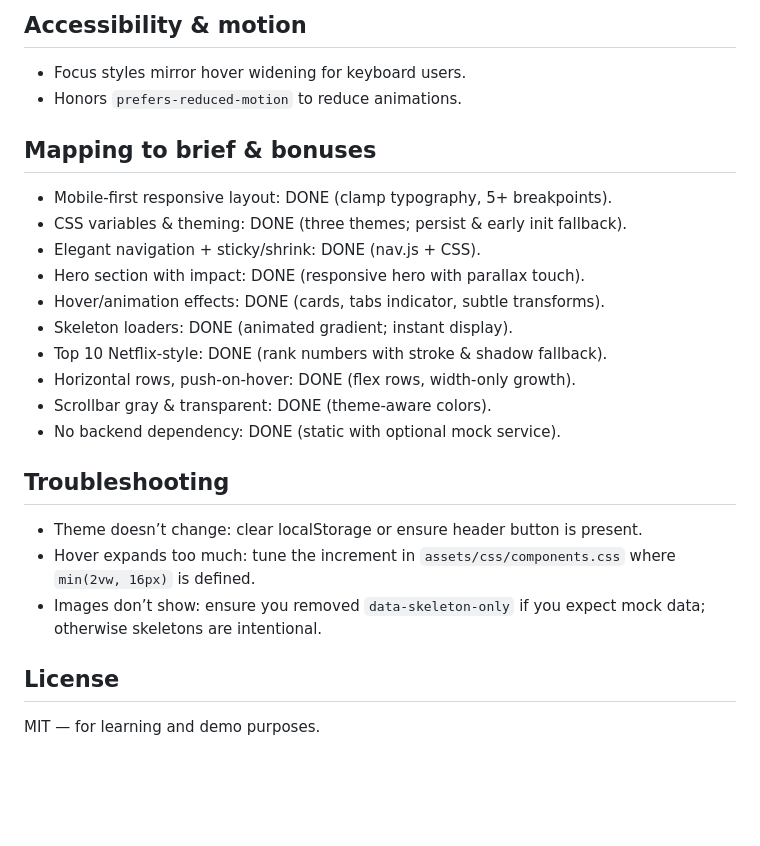
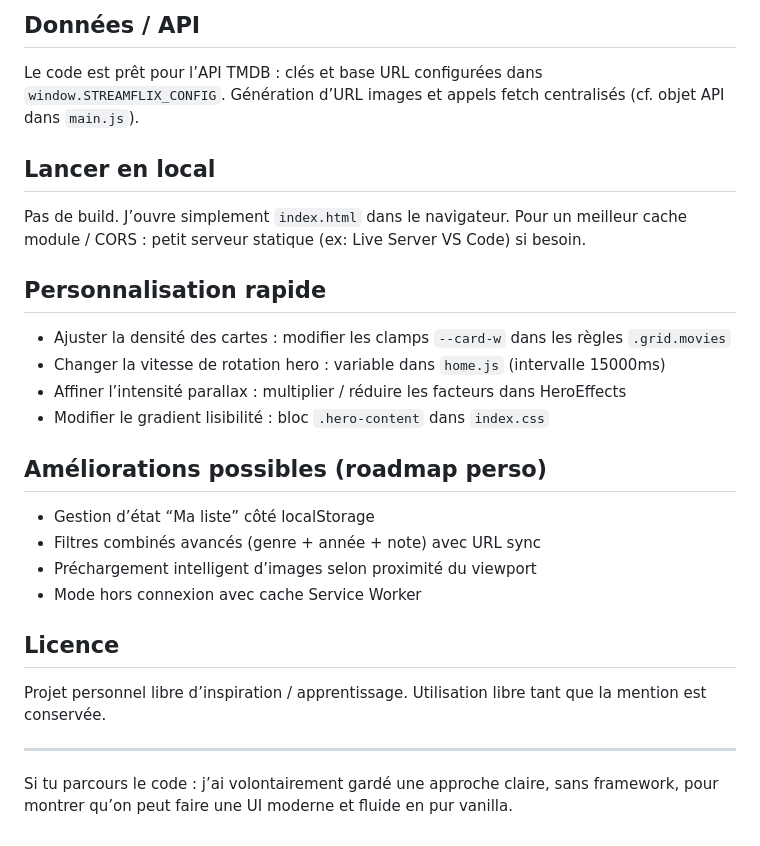
Before and after one commit to LeKyzzo/StreamFlix, a Markdown page: README.md, the part around the change printed below. GitHub-like rendering; blank space fills up the shorter version.

```diff
--- a/README.md
+++ b/README.md
@@ -69,24 +52,31 @@ Tip: For the best results with module scripts and lazy images, serve over a loca
 
-## Accessibility & motion
-- Focus styles mirror hover widening for keyboard users.
-- Honors `prefers-reduced-motion` to reduce animations.
+## Données / API
 
-## Mapping to brief & bonuses
-- Mobile‑first responsive layout: DONE (clamp typography, 5+ breakpoints).
-- CSS variables & theming: DONE (three themes; persist & early init fallback).
-- Elegant navigation + sticky/shrink: DONE (nav.js + CSS).
-- Hero section with impact: DONE (responsive hero with parallax touch).
-- Hover/animation effects: DONE (cards, tabs indicator, subtle transforms).
-- Skeleton loaders: DONE (animated gradient; instant display).
-- Top 10 Netflix‑style: DONE (rank numbers with stroke & shadow fallback).
-- Horizontal rows, push‑on‑hover: DONE (flex rows, width-only growth).
-- Scrollbar gray & transparent: DONE (theme‑aware colors).
-- No backend dependency: DONE (static with optional mock service).
+Le code est prêt pour l’API TMDB : clés et base URL configurées dans `window.STREAMFLIX_CONFIG`. Génération d’URL images et appels fetch centralisés (cf. objet API dans `main.js`).
 
-## Troubleshooting
-- Theme doesn’t change: clear localStorage or ensure header button is present.
-- Hover expands too much: tune the increment in `assets/css/components.css` where `min(2vw, 16px)` is defined.
-- Images don’t show: ensure you removed `data-skeleton-only` if you expect mock data; otherwise skeletons are intentional.
+## Lancer en local
 
-## License
-MIT — for learning and demo purposes.
+Pas de build. J’ouvre simplement `index.html` dans le navigateur.
+Pour un meilleur cache module / CORS : petit serveur statique (ex: Live Server VS Code) si besoin.
+
+## Personnalisation rapide
+
+- Ajuster la densité des cartes : modifier les clamps `--card-w` dans les règles `.grid.movies`
+- Changer la vitesse de rotation hero : variable dans `home.js` (intervalle 15000ms)
+- Affiner l’intensité parallax : multiplier / réduire les facteurs dans HeroEffects
+- Modifier le gradient lisibilité : bloc `.hero-content` dans `index.css`
+
+## Améliorations possibles (roadmap perso)
+
+- Gestion d’état “Ma liste” côté localStorage
+- Filtres combinés avancés (genre + année + note) avec URL sync
+- Préchargement intelligent d’images selon proximité du viewport
+- Mode hors connexion avec cache Service Worker
+
+## Licence
+
+Projet personnel libre d’inspiration / apprentissage. Utilisation libre tant que la mention est conservée.
+
+---
+
+Si tu parcours le code : j’ai volontairement gardé une approche claire, sans framework, pour montrer qu’on peut faire une UI moderne et fluide en pur vanilla.
```
Also changed, not shown: other parts of README.md (+40 -57 lines).
